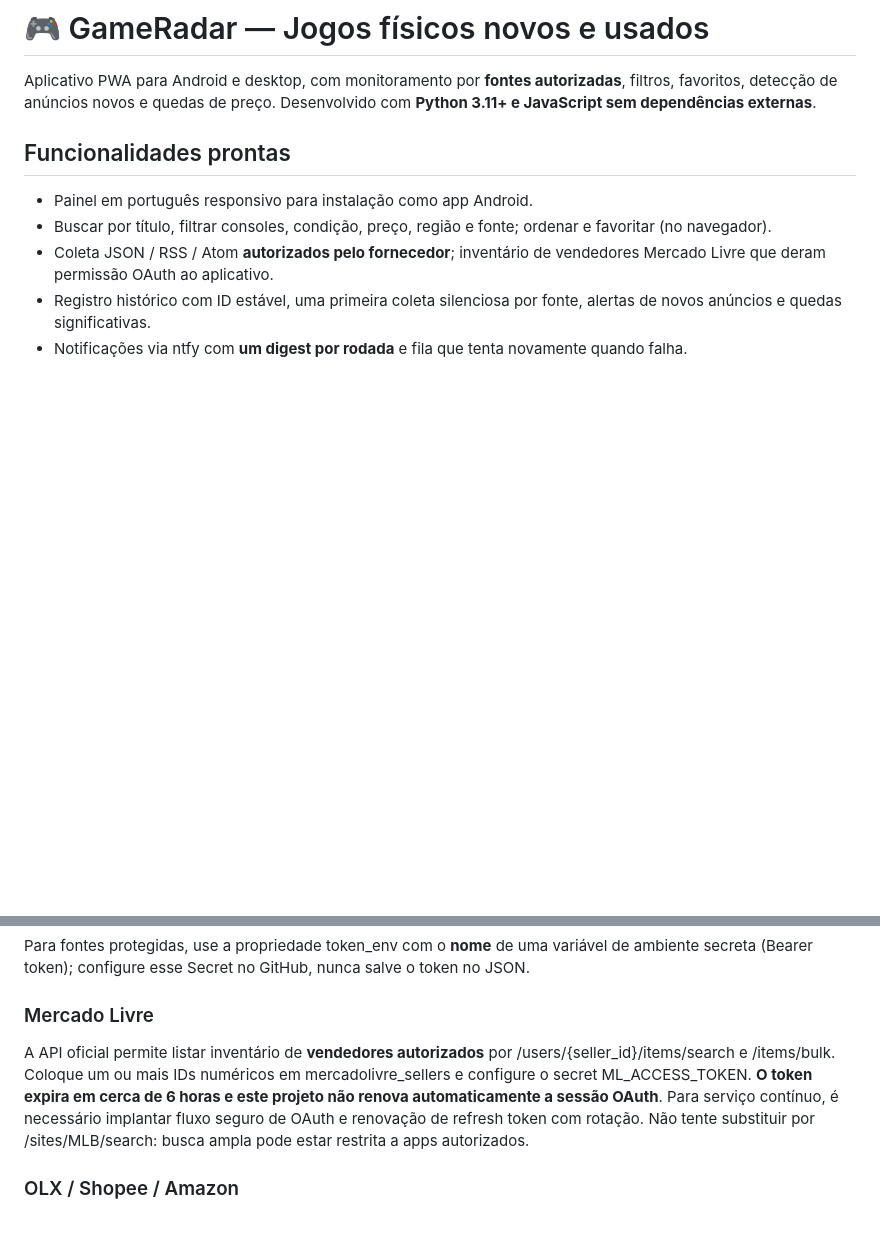
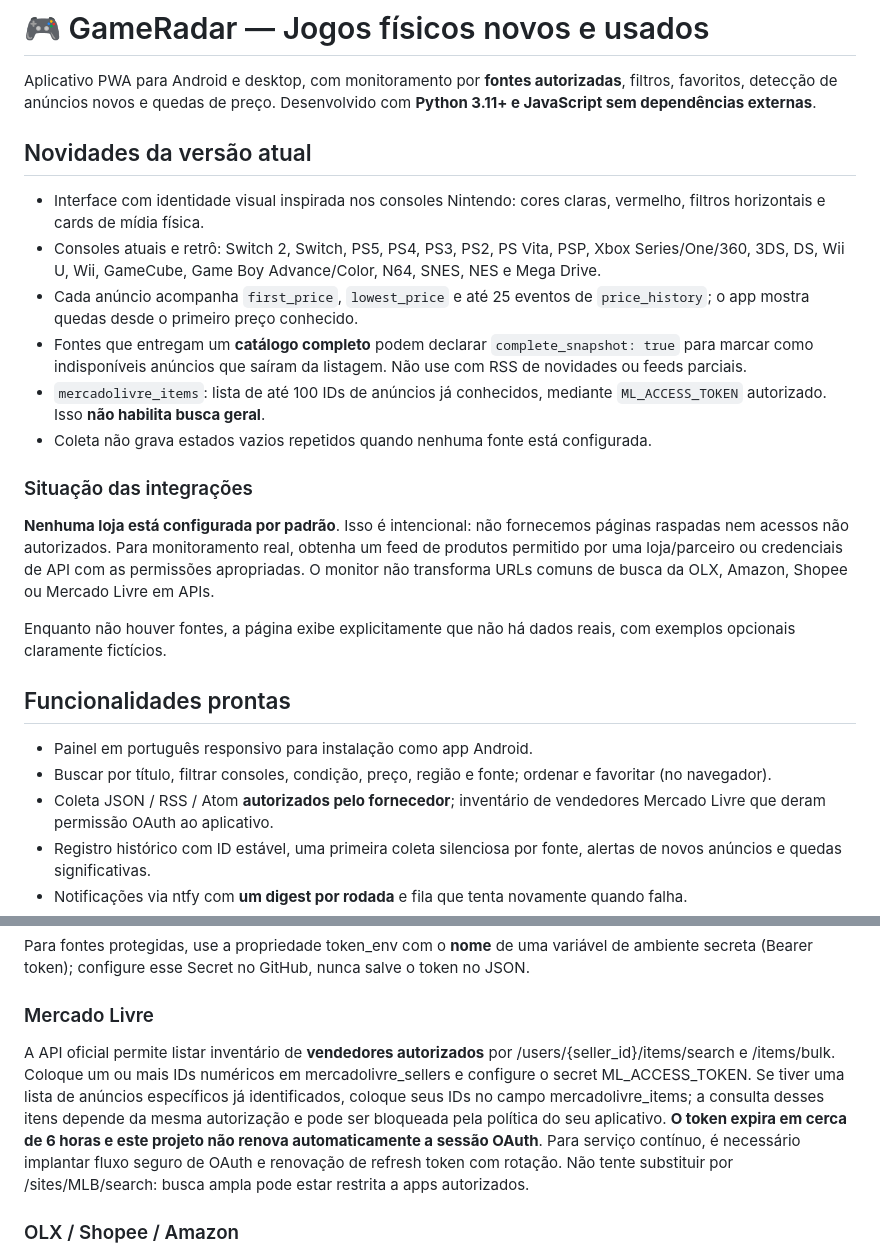
Before and after one commit to Gabriel-Liz2003/GameRadar, a Markdown page: README.md, 2 parts joined by grey strips. Drawn GitHub-style; blank space fills up the shorter version.

Commit message:
docs: explicar status do monitor e novo visual inspirado em console

```diff
--- a/README.md
+++ b/README.md
@@ -1,6 +1,22 @@
 # 🎮 GameRadar — Jogos físicos novos e usados
 
 Aplicativo PWA para Android e desktop, com monitoramento por **fontes autorizadas**, filtros, favoritos, detecção de anúncios novos e quedas de preço. Desenvolvido com **Python 3.11+ e JavaScript sem dependências externas**.
+
+
+## Novidades da versão atual
+
+- Interface com identidade visual inspirada nos consoles Nintendo: cores claras, vermelho, filtros horizontais e cards de mídia física.
+- Consoles atuais e retrô: Switch 2, Switch, PS5, PS4, PS3, PS2, PS Vita, PSP, Xbox Series/One/360, 3DS, DS, Wii U, Wii, GameCube, Game Boy Advance/Color, N64, SNES, NES e Mega Drive.
+- Cada anúncio acompanha `first_price`, `lowest_price` e até 25 eventos de `price_history`; o app mostra quedas desde o primeiro preço conhecido.
+- Fontes que entregam um **catálogo completo** podem declarar `complete_snapshot: true` para marcar como indisponíveis anúncios que saíram da listagem. Não use com RSS de novidades ou feeds parciais.
+- `mercadolivre_items`: lista de até 100 IDs de anúncios já conhecidos, mediante `ML_ACCESS_TOKEN` autorizado. Isso **não habilita busca geral**.
+- Coleta não grava estados vazios repetidos quando nenhuma fonte está configurada.
+
+### Situação das integrações
+
+**Nenhuma loja está configurada por padrão**. Isso é intencional: não fornecemos páginas raspadas nem acessos não autorizados. Para monitoramento real, obtenha um feed de produtos permitido por uma loja/parceiro ou credenciais de API com as permissões apropriadas. O monitor não transforma URLs comuns de busca da OLX, Amazon, Shopee ou Mercado Livre em APIs.
+
+Enquanto não houver fontes, a página exibe explicitamente que não há dados reais, com exemplos opcionais claramente fictícios.
 
 ## Funcionalidades prontas
 
@@ -48,7 +64,7 @@ Para fontes protegidas, use a propriedade token_env com o **nome** de uma variá
 
 ### Mercado Livre
 
-A API oficial permite listar inventário de **vendedores autorizados** por /users/{seller_id}/items/search e /items/bulk. Coloque um ou mais IDs numéricos em mercadolivre_sellers e configure o secret ML_ACCESS_TOKEN. **O token expira em cerca de 6 horas e este projeto não renova automaticamente a sessão OAuth**. Para serviço contínuo, é necessário implantar fluxo seguro de OAuth e renovação de refresh token com rotação. Não tente substituir por /sites/MLB/search: busca ampla pode estar restrita a apps autorizados.
+A API oficial permite listar inventário de **vendedores autorizados** por /users/{seller_id}/items/search e /items/bulk. Coloque um ou mais IDs numéricos em mercadolivre_sellers e configure o secret ML_ACCESS_TOKEN. Se tiver uma lista de anúncios específicos já identificados, coloque seus IDs no campo mercadolivre_items; a consulta desses itens depende da mesma autorização e pode ser bloqueada pela política do seu aplicativo. **O token expira em cerca de 6 horas e este projeto não renova automaticamente a sessão OAuth**. Para serviço contínuo, é necessário implantar fluxo seguro de OAuth e renovação de refresh token com rotação. Não tente substituir por /sites/MLB/search: busca ampla pode estar restrita a apps autorizados.
 
 ### OLX / Shopee / Amazon
 
```
